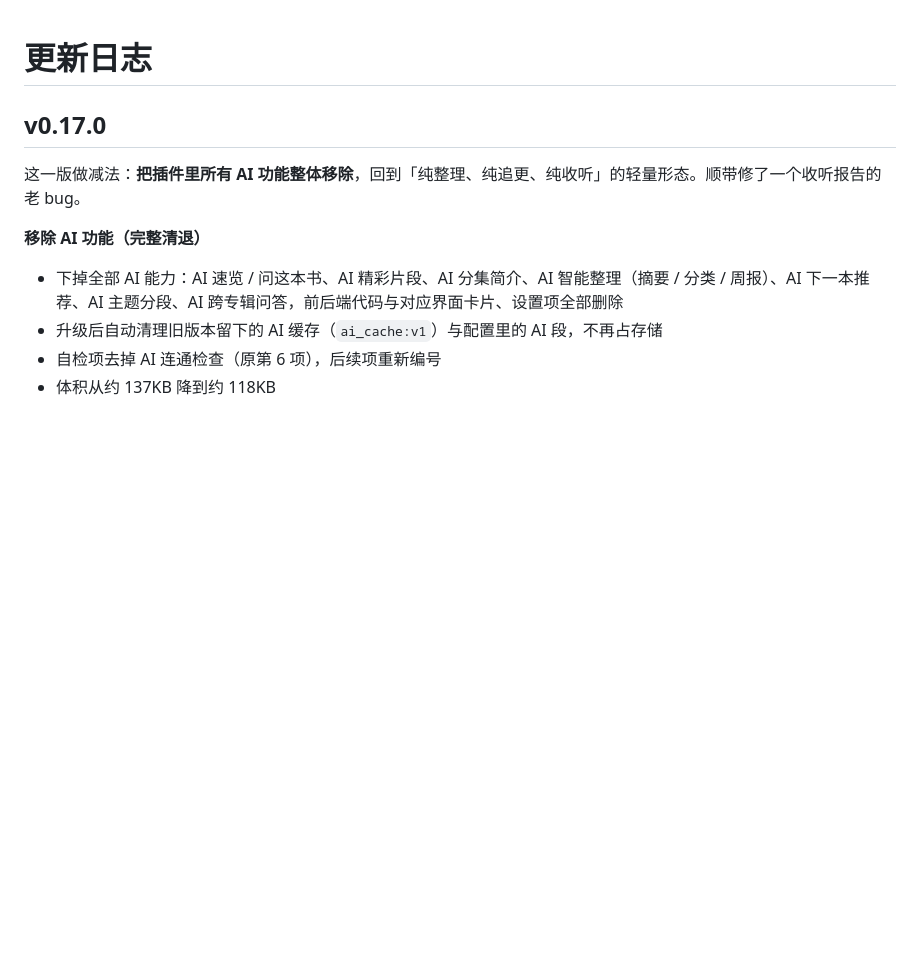
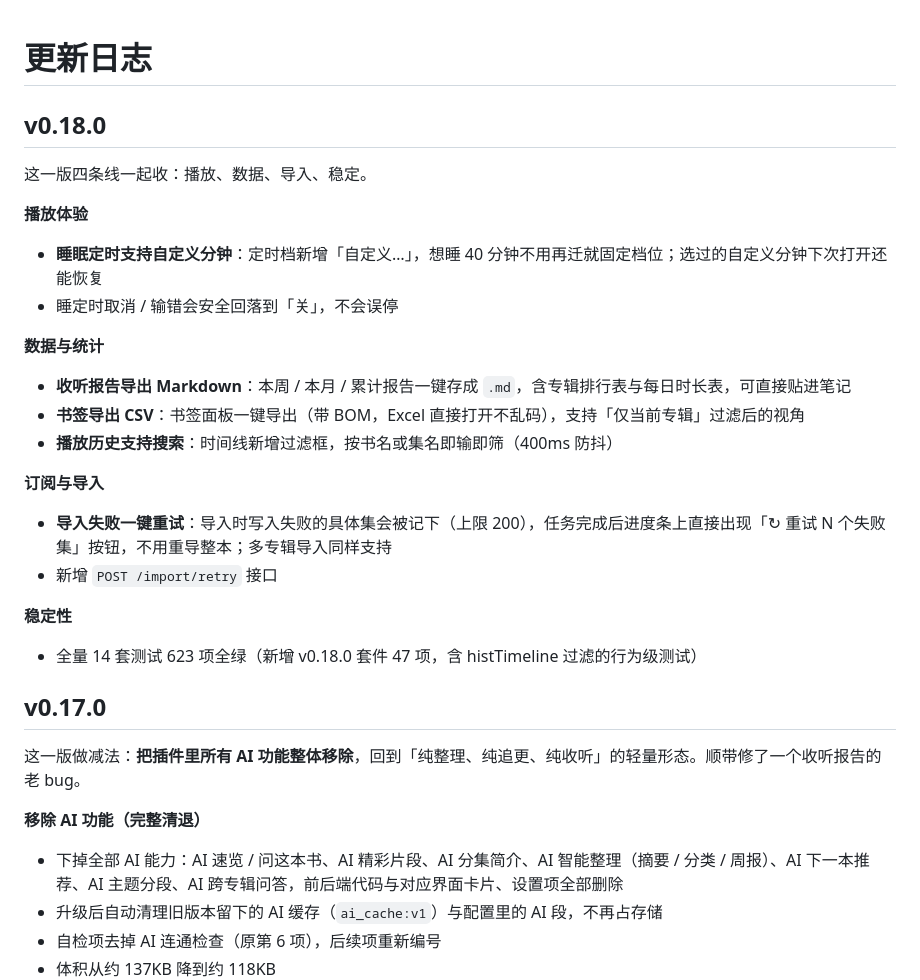
Before and after one commit to cai55667788/songloft-ximalaya, a Markdown page: CHANGELOG.md, the part around the change. Drawn GitHub-style; blank space fills up the shorter version.

Commit message:
feat: v0.18.0

```diff
--- a/CHANGELOG.md
+++ b/CHANGELOG.md
@@ -1,4 +1,28 @@
 # 更新日志
+
+## v0.18.0
+
+这一版四条线一起收：播放、数据、导入、稳定。
+
+**播放体验**
+
+- **睡眠定时支持自定义分钟**：定时档新增「自定义…」，想睡 40 分钟不用再迁就固定档位；选过的自定义分钟下次打开还能恢复
+- 睡定时取消 / 输错会安全回落到「关」，不会误停
+
+**数据与统计**
+
+- **收听报告导出 Markdown**：本周 / 本月 / 累计报告一键存成 `.md`，含专辑排行表与每日时长表，可直接贴进笔记
+- **书签导出 CSV**：书签面板一键导出（带 BOM，Excel 直接打开不乱码），支持「仅当前专辑」过滤后的视角
+- **播放历史支持搜索**：时间线新增过滤框，按书名或集名即输即筛（400ms 防抖）
+
+**订阅与导入**
+
+- **导入失败一键重试**：导入时写入失败的具体集会被记下（上限 200），任务完成后进度条上直接出现「↻ 重试 N 个失败集」按钮，不用重导整本；多专辑导入同样支持
+- 新增 `POST /import/retry` 接口
+
+**稳定性**
+
+- 全量 14 套测试 623 项全绿（新增 v0.18.0 套件 47 项，含 histTimeline 过滤的行为级测试）
 
 ## v0.17.0
 
```
